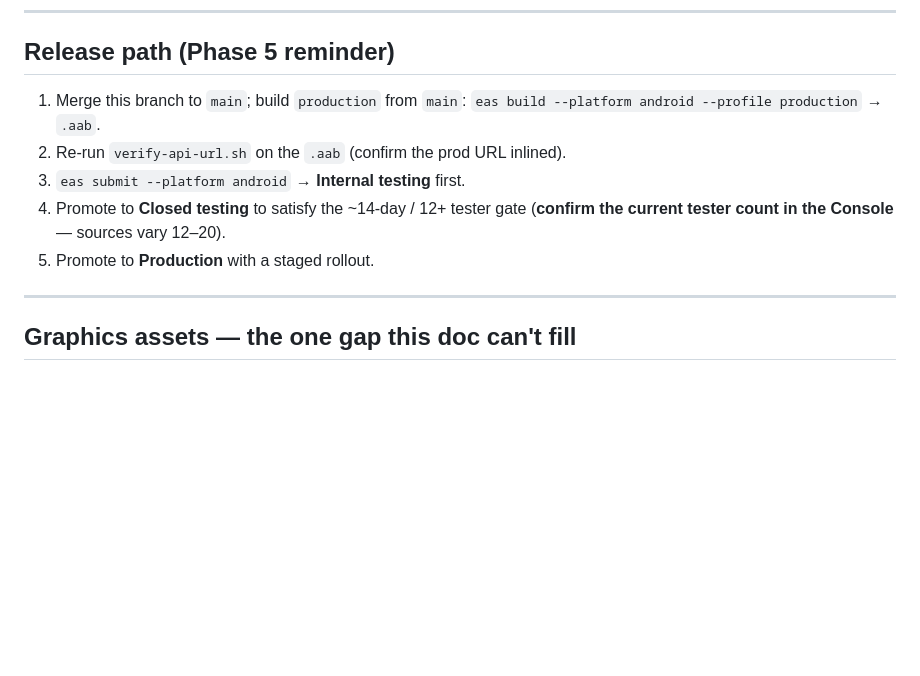
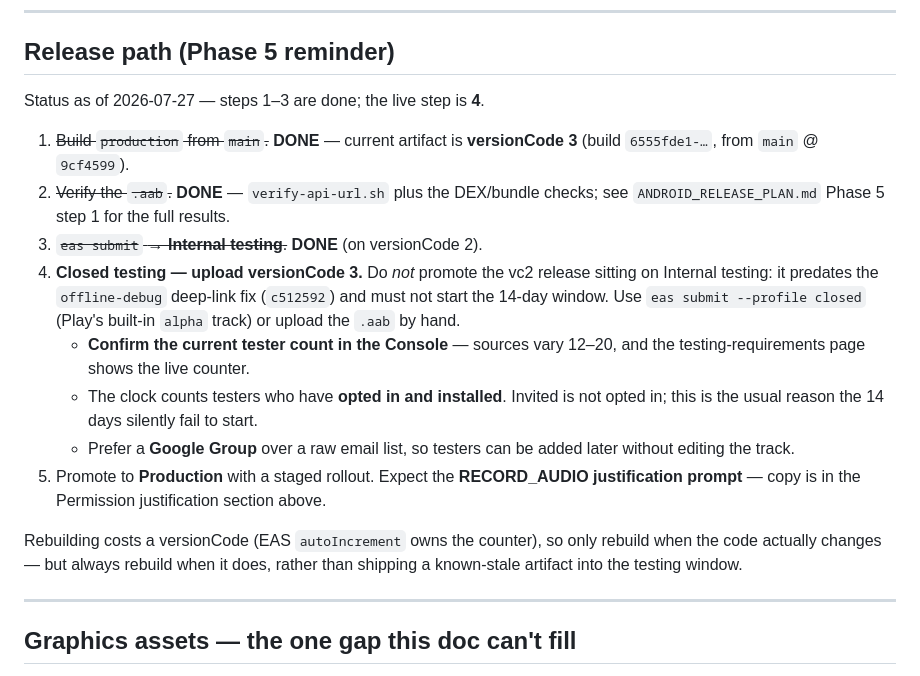
Before and after one commit to Pardhu448/buildinlime-app, a Markdown page: mobile-app/PLAY_CONSOLE_INPUTS.md, the part around the change. GitHub-like rendering; blank space fills up the shorter version.

```diff
--- a/mobile-app/PLAY_CONSOLE_INPUTS.md
+++ b/mobile-app/PLAY_CONSOLE_INPUTS.md
@@ -152,13 +152,29 @@ no Foreground Service declaration is required.
 
 ## Release path (Phase 5 reminder)
 
-1. Merge this branch to `main`; build `production` from `main`:
-   `eas build --platform android --profile production` → `.aab`.
-2. Re-run `verify-api-url.sh` on the `.aab` (confirm the prod URL inlined).
-3. `eas submit --platform android` → **Internal testing** first.
-4. Promote to **Closed testing** to satisfy the ~14-day / 12+ tester gate
-   (**confirm the current tester count in the Console** — sources vary 12–20).
-5. Promote to **Production** with a staged rollout.
+Status as of 2026-07-27 — steps 1–3 are done; the live step is **4**.
+
+1. ~~Build `production` from `main`.~~ **DONE** — current artifact is **versionCode 3**
+   (build `6555fde1-…`, from `main` @ `9cf4599`).
+2. ~~Verify the `.aab`.~~ **DONE** — `verify-api-url.sh` plus the DEX/bundle checks; see
+   `ANDROID_RELEASE_PLAN.md` Phase 5 step 1 for the full results.
+3. ~~`eas submit` → **Internal testing**.~~ **DONE** (on versionCode 2).
+4. **Closed testing — upload versionCode 3.** Do *not* promote the vc2 release sitting
+   on Internal testing: it predates the `offline-debug` deep-link fix (`c512592`) and
+   must not start the 14-day window. Use `eas submit --profile closed` (Play's built-in
+   `alpha` track) or upload the `.aab` by hand.
+   - **Confirm the current tester count in the Console** — sources vary 12–20, and the
+     testing-requirements page shows the live counter.
+   - The clock counts testers who have **opted in and installed**. Invited is not
+     opted in; this is the usual reason the 14 days silently fail to start.
+   - Prefer a **Google Group** over a raw email list, so testers can be added later
+     without editing the track.
+5. Promote to **Production** with a staged rollout. Expect the **RECORD_AUDIO
+   justification prompt** — copy is in the Permission justification section above.
+
+Rebuilding costs a versionCode (EAS `autoIncrement` owns the counter), so only rebuild
+when the code actually changes — but always rebuild when it does, rather than shipping
+a known-stale artifact into the testing window.
 
 ---
 
```
Also changed, not shown: mobile-app/ANDROID_RELEASE_PLAN.md (+55 -23 lines).
